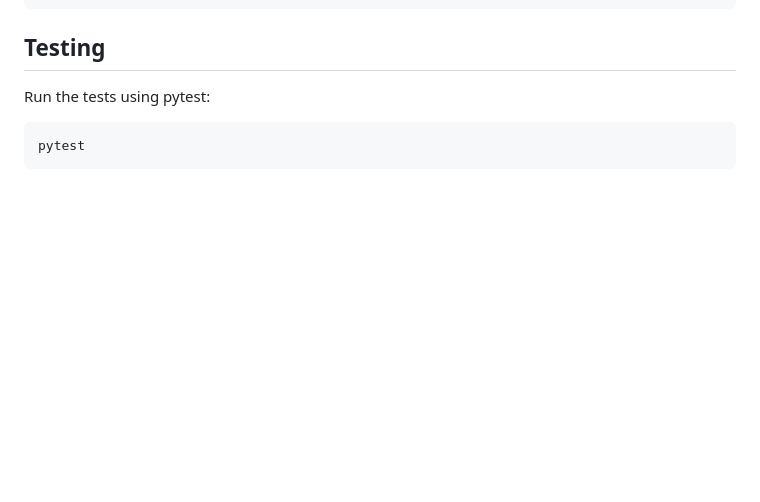
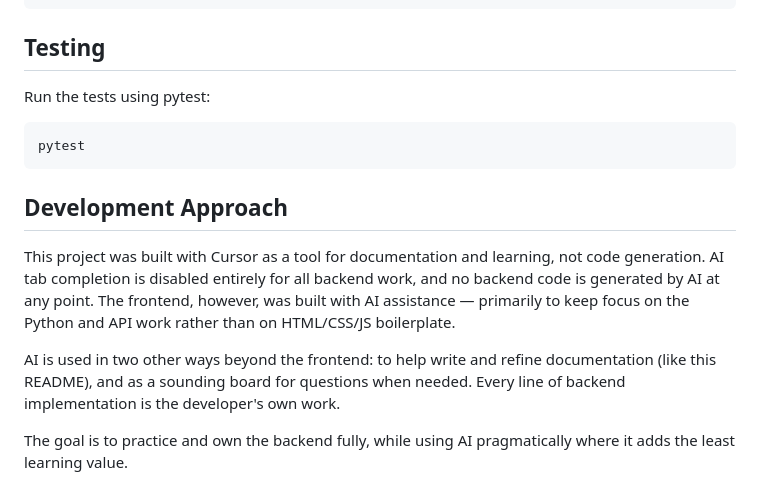
Before and after one commit to rebeccadupuisdev/fastapi-mongodb-beanie, a Markdown page: README.md, the part around one of its changes. Drawn GitHub-style; blank space fills up the shorter version.

````diff
--- a/README.md
+++ b/README.md
@@ -136,6 +145,15 @@ dictionary/
 ## Testing
 
 Run the tests using pytest:
+
 ```bash
 pytest
 ```
+
+## Development Approach
+
+This project was built with Cursor as a tool for documentation and learning, not code generation. AI tab completion is disabled entirely for all backend work, and no backend code is generated by AI at any point. The frontend, however, was built with AI assistance — primarily to keep focus on the Python and API work rather than on HTML/CSS/JS boilerplate.
+
+AI is used in two other ways beyond the frontend: to help write and refine documentation (like this README), and as a sounding board for questions when needed. Every line of backend implementation is the developer's own work.
+
+The goal is to practice and own the backend fully, while using AI pragmatically where it adds the least learning value.
````
Also changed, not shown: other parts of README.md (+15 -6 lines).
